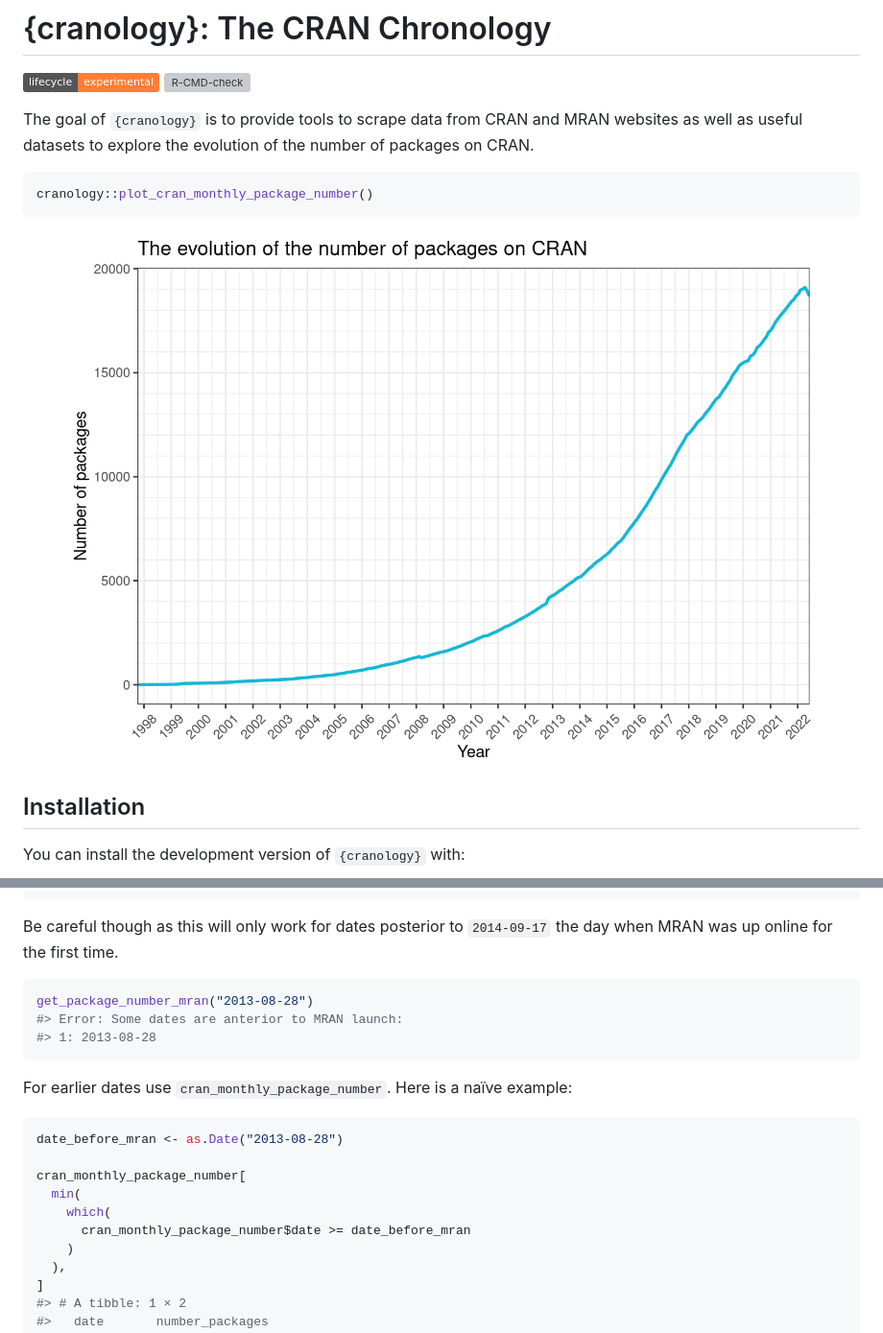
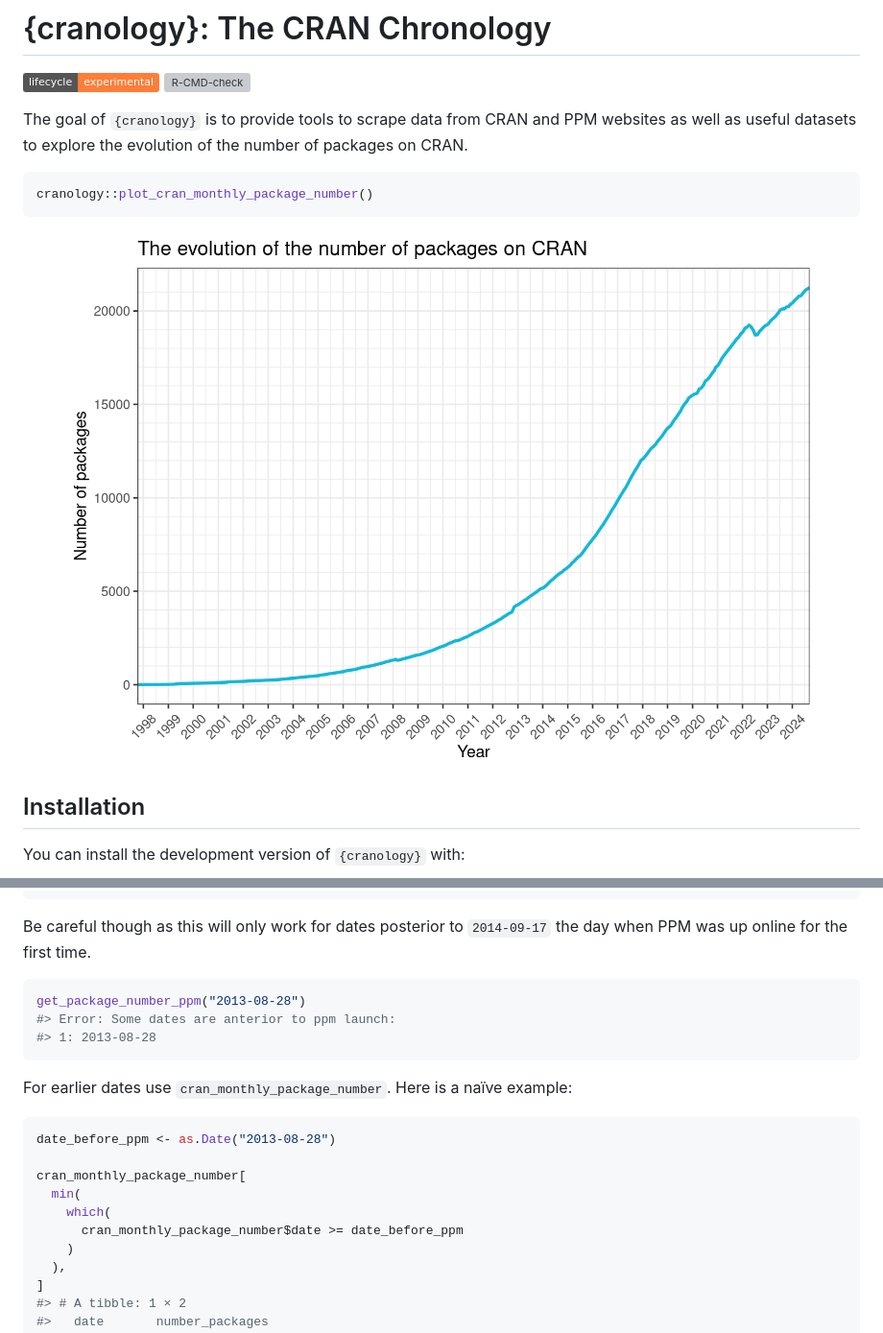
Before and after one commit to ThinkR-open/cranology, a Markdown page: README.md, 2 parts joined by grey strips. Shown at 96% size. GitHub-like rendering; pictures changed too: man/figures/README-unnamed-chunk-2-1.png; badges without logos; grey boxes are pictures that could not be loaded.

Commit message:
fix: Replace MRAN with ppm
- Adjust documentation
- Change function names to match ppm

````diff
--- a/README.md
+++ b/README.md
@@ -11,7 +11,7 @@ experimental](https://img.shields.io/badge/lifecycle-experimental-orange.svg)](h
 <!-- badges: end -->
 
 The goal of `{cranology}` is to provide tools to scrape data from CRAN
-and MRAN websites as well as useful datasets to explore the evolution of
+and PPM websites as well as useful datasets to explore the evolution of
 the number of packages on CRAN.
 
 ``` r
@@ -117,11 +118,11 @@ get_package_number_mran(dates)
 ```
 
 Be careful though as this will only work for dates posterior to
-`2014-09-17` the day when MRAN was up online for the first time.
+`2014-09-17` the day when PPM was up online for the first time.
 
 ``` r
-get_package_number_mran("2013-08-28")
-#> Error: Some dates are anterior to MRAN launch:
+get_package_number_ppm("2013-08-28")
+#> Error: Some dates are anterior to ppm launch:
 #> 1: 2013-08-28
 ```
 
@@ -129,12 +130,12 @@ For earlier dates use `cran_monthly_package_number`. Here is a naïve
 example:
 
 ``` r
-date_before_mran <- as.Date("2013-08-28")
+date_before_ppm <- as.Date("2013-08-28")
 
 cran_monthly_package_number[
   min(
     which(
-      cran_monthly_package_number$date >= date_before_mran
+      cran_monthly_package_number$date >= date_before_ppm
     )
   ),
 ]
````
Also changed, not shown: other parts of README.md (+22 -21 lines), 16 other files.
